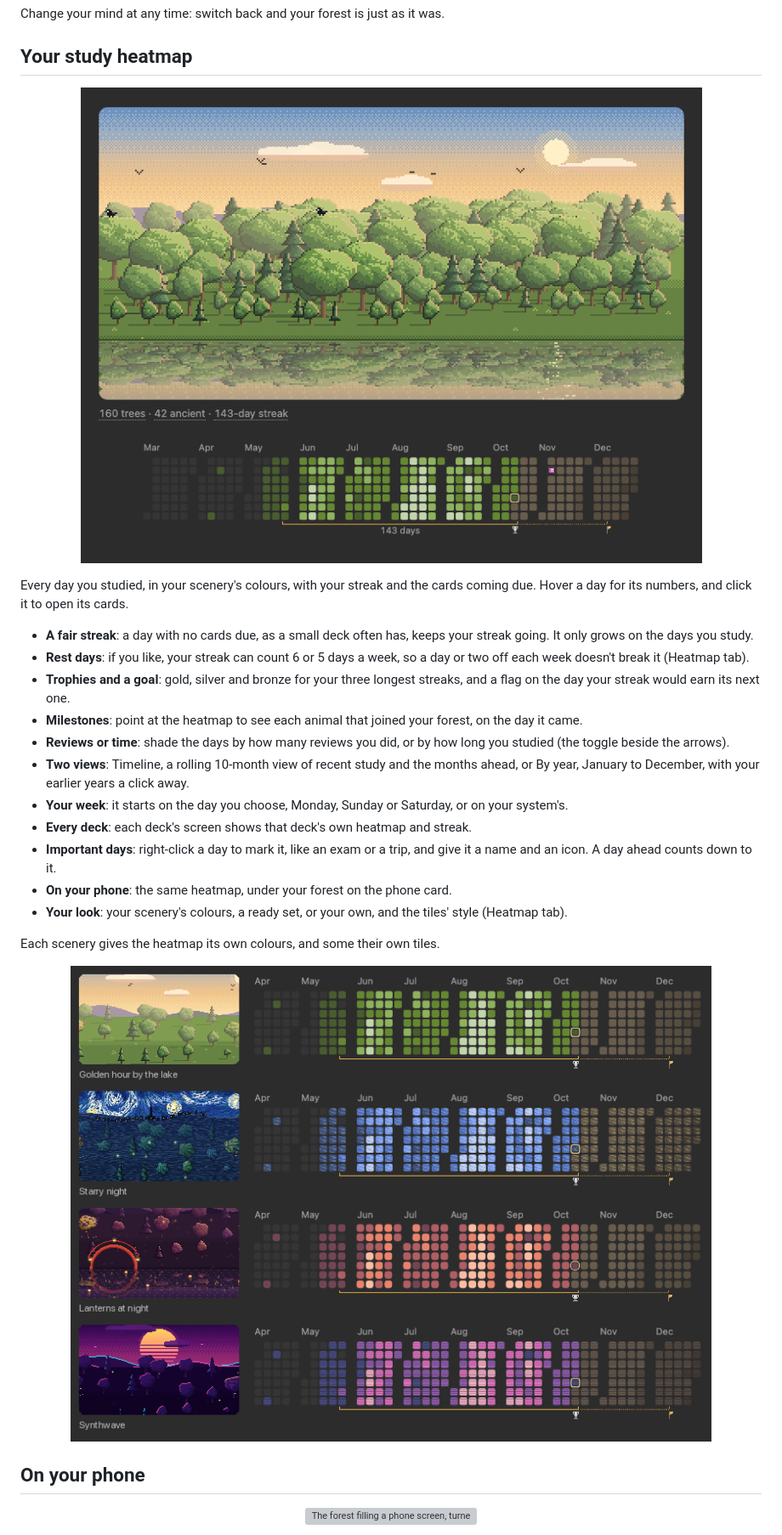
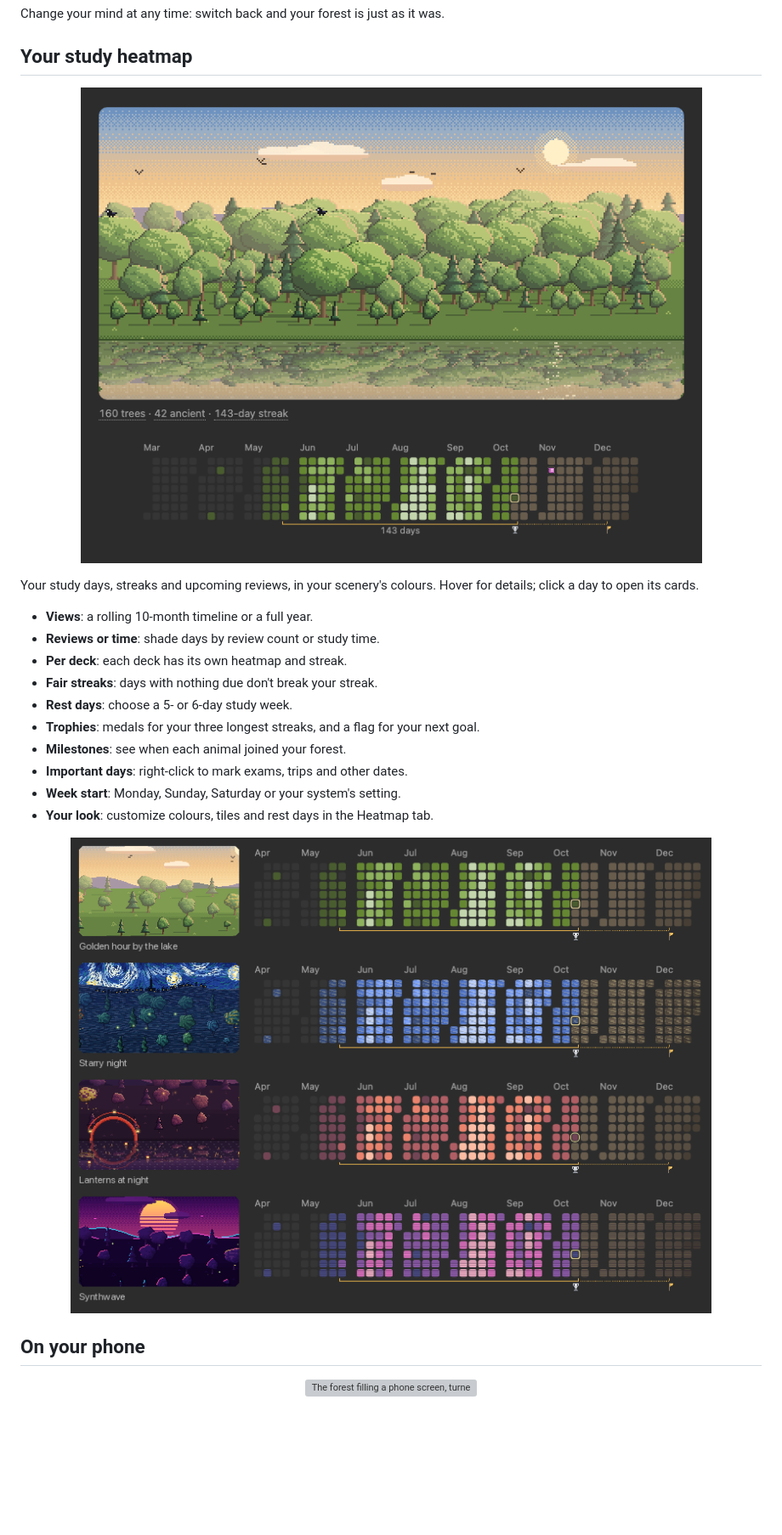
Before and after one commit to baraklevy20/memory-forest, a Markdown page: README.md, the part around one of its changes. Shown at 85% size. Rendered like a GitHub page; blank space fills up the shorter version; grey boxes are pictures that could not be loaded.

Commit message:
docs: better readme

```diff
--- a/README.md
+++ b/README.md
@@ -83,31 +83,19 @@ Change your mind at any time: switch back and your forest is just as it was.
 
-Every day you studied, in your scenery's colours, with your streak and the cards coming due.
-Hover a day for its numbers, and click it to open its cards.
+Your study days, streaks and upcoming reviews, in your scenery's colours.
+Hover for details; click a day to open its cards.
 
-- **A fair streak**: a day with no cards due, as a small deck often has, keeps your streak
-  going. It only grows on the days you study.
-- **Rest days**: if you like, your streak can count 6 or 5 days a week, so a day or two off
-  each week doesn't break it (Heatmap tab).
-- **Trophies and a goal**: gold, silver and bronze for your three longest streaks, and a flag
-  on the day your streak would earn its next one.
-- **Milestones**: point at the heatmap to see each animal that joined your forest, on the
-  day it came.
-- **Reviews or time**: shade the days by how many reviews you did, or by how long you
-  studied (the toggle beside the arrows).
-- **Two views**: Timeline, a rolling 10-month view of recent study and the months ahead,
-  or By year, January to December, with your earlier years a click away.
-- **Your week**: it starts on the day you choose, Monday, Sunday or Saturday, or on your
-  system's.
-- **Every deck**: each deck's screen shows that deck's own heatmap and streak.
-- **Important days**: right-click a day to mark it, like an exam or a trip, and give it
-  a name and an icon. A day ahead counts down to it.
-- **On your phone**: the same heatmap, under your forest on the phone card.
-- **Your look**: your scenery's colours, a ready set, or your own, and the tiles' style
-  (Heatmap tab).
+- **Views**: a rolling 10-month timeline or a full year.
+- **Reviews or time**: shade days by review count or study time.
+- **Per deck**: each deck has its own heatmap and streak.
+- **Fair streaks**: days with nothing due don't break your streak.
+- **Rest days**: choose a 5- or 6-day study week.
+- **Trophies**: medals for your three longest streaks, and a flag for your next goal.
+- **Milestones**: see when each animal joined your forest.
+- **Important days**: right-click to mark exams, trips and other dates.
+- **Week start**: Monday, Sunday, Saturday or your system's setting.
+- **Your look**: customize colours, tiles and rest days in the Heatmap tab.
 
-Each scenery gives the heatmap its own colours, and some their own tiles.
-
-<p align="center"><img src="docs/calendar_sceneries.png" alt="The same heatmap in four sceneries: green by the lake, blue under the aurora, plum to lantern glow at night, violet to pink scanlines in Synthwave"></p>
+<p align="center"><img src="docs/calendar_sceneries.png" alt="The same heatmap in four sceneries: green by the lake, blue brushstrokes in Starry night, round tiles in Lanterns, and violet to pink scanlines in Synthwave"></p>
 
 ## On your phone
 
```
Also changed, not shown: other parts of README.md (+1 -1 lines).
